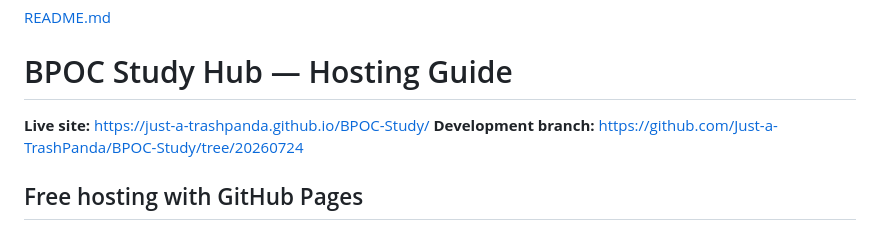
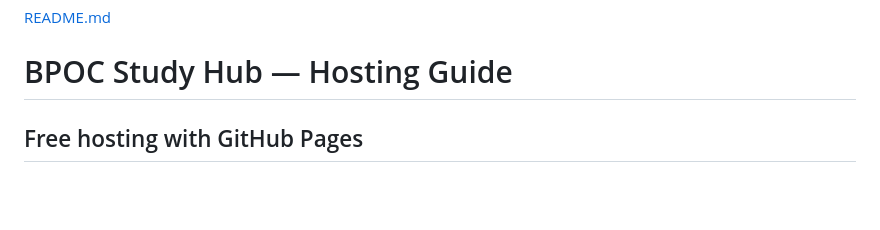
Before and after one commit to Just-a-TrashPanda/BPOC-Study, a Markdown page: README.md, the part around the change. GitHub-like rendering; blank space fills up the shorter version.

Commit message:
JB - removed links... can't have a dev version of the site up at the same time :(

```diff
--- a/README.md
+++ b/README.md
@@ -1,8 +1,5 @@
 [README.md](https://github.com/user-attachments/files/30288508/README.md)
 # BPOC Study Hub — Hosting Guide
-
-**Live site:** https://just-a-trashpanda.github.io/BPOC-Study/
-**Development branch:** https://github.com/Just-a-TrashPanda/BPOC-Study/tree/20260724
 
 ## Free hosting with GitHub Pages
 
```
